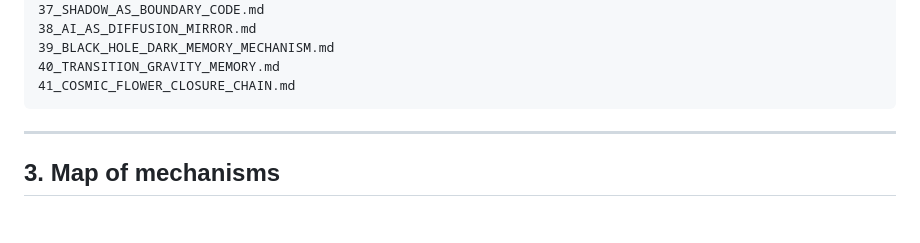
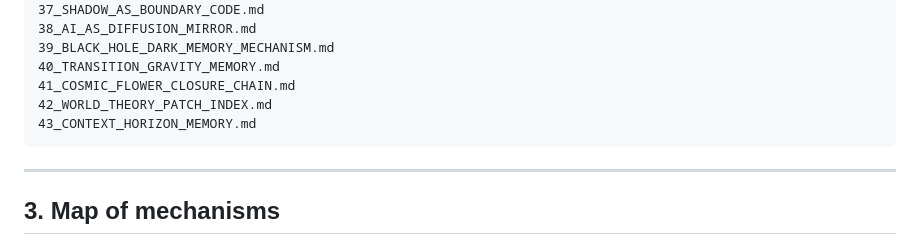
Before and after one commit to pozdnyavladimer-jpg/vuzol-19-book-kernel, a Markdown page: world_theory/00_WORLD_THEORY_INDEX.md, the part around the change. Rendered like a GitHub page; blank space fills up the shorter version.

````diff
--- a/world_theory/00_WORLD_THEORY_INDEX.md
+++ b/world_theory/00_WORLD_THEORY_INDEX.md
@@ -73,6 +73,8 @@ The world theory layer lets the novel become a full living world.
 39_BLACK_HOLE_DARK_MEMORY_MECHANISM.md
 40_TRANSITION_GRAVITY_MEMORY.md
 41_COSMIC_FLOWER_CLOSURE_CHAIN.md
+42_WORLD_THEORY_PATCH_INDEX.md
+43_CONTEXT_HORIZON_MEMORY.md
 ```
 
 ---
````
